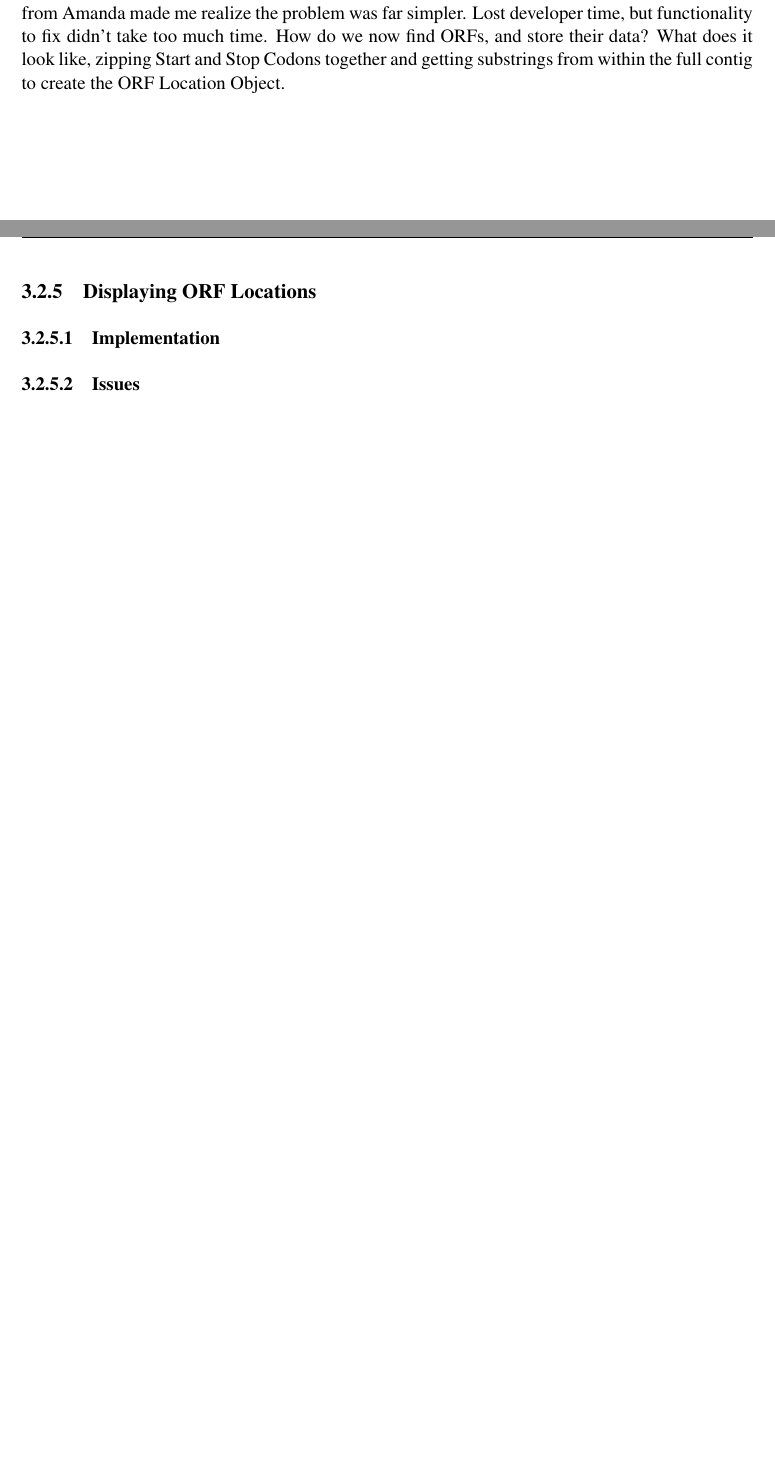
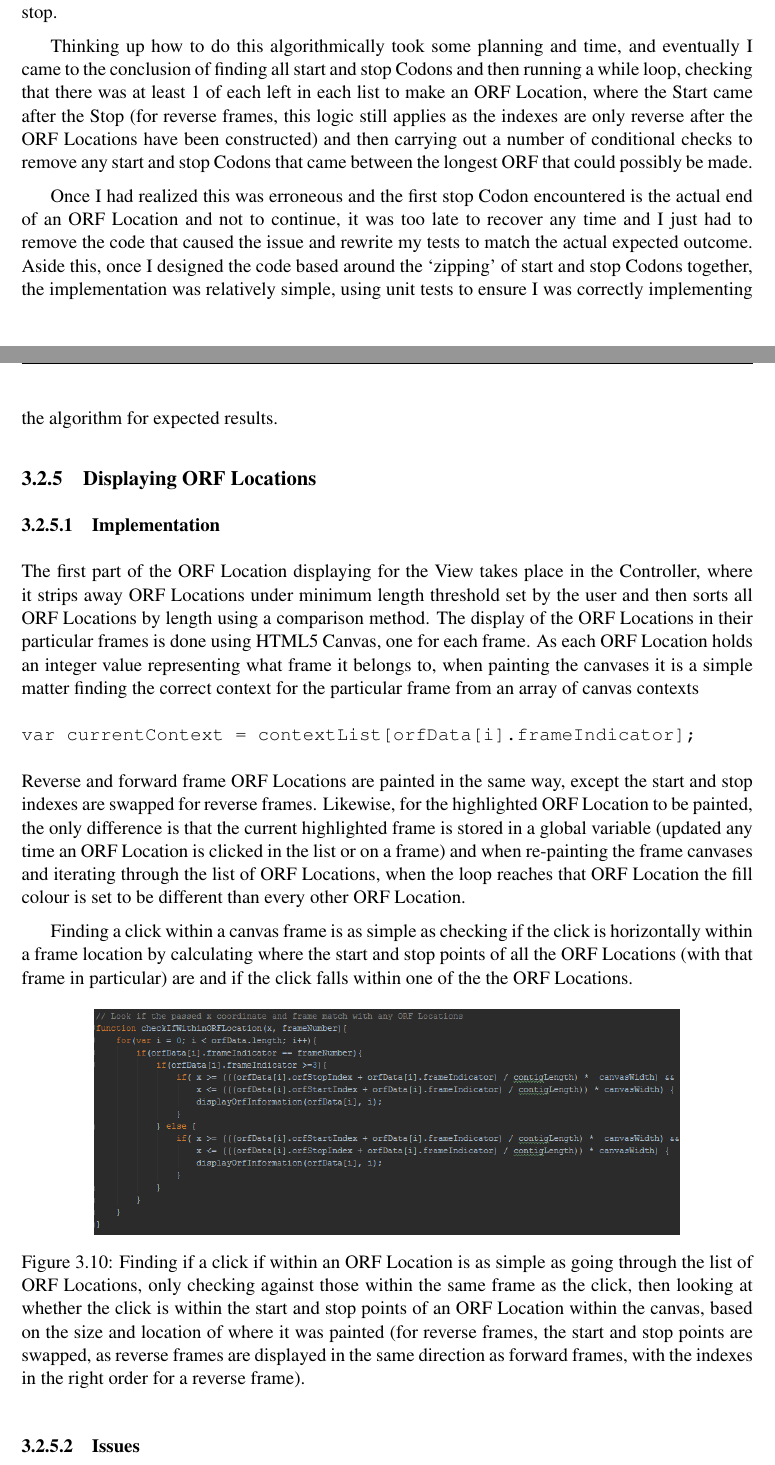
Before and after one commit to coderGhast/Metagenome-Assembly-Quality-Analysis-Toolkit, a LaTeX thesis (Documents/Final Report/dissertation.tex, which reads Documents/Final Report/Chapter3/chapter3.tex): two parts of pages 44 and 45 of 60 before the commit and two parts of pages 47 and 48 of 63 after it, joined at a grey line, cut at the place of the change, the shorter picture padded with empty space. The pictures show the PDF file Documents/Final Report/dissertation.pdf that the author committed with the source.

Commit message:
Writing about displaying GC and ORF Locs
As title, within Implementation, writing about displaying the things and
issues encountered.

```diff
--- a/Documents/Final Report/Chapter3/chapter3.tex
+++ b/Documents/Final Report/Chapter3/chapter3.tex
@@ -77,4 +77,8 @@ The implementation of Open Reading Frames happened in a few steps, with the desi
 
 After a number of attempts at trying to find the ORF Locations within a contig frame, I settled on a method of going through the entire frame, breaking it up into characters of 3 and only keeping the start and stop Codons in lists of each. Each Codon was stored with data about where it starts and ends, in order to be able to later reconstruct the contig between a start and stop Codon based on the character positions.
 
-Through this process, it made it possible to find which Codons came before and after which within the contiguous read in order to find which would construct the longest ORF Locations, which Start Codons were redundant (as they were between an earlier start Codon and the next Stop Codon), and in my first completed version of the algorithm, where the last Stop Codon before the next Start Codon was. At this time, I still had a misunderstanding about protein coding regions, in that I believed the end of an ORF Location was at the last stop Codon before the next start Codon, when in fact it should have been the first stop Codon it reaches is the end of the current Codon.
+\begin{figure}[H]
+\centering
+\includegraphics[width=0.9\textwidth]{images/orffind2}
+\caption{Finding all of the start and stop Codons from within the passed frame from the contig.}
+\end{figure}
@@ -81,8 +91,50 @@ Through this process, it made it possible to find which Codons came before and a
+\includegraphics[width=0.9\textwidth]{images/orffind1}
+\caption{Extracting each frame and calling to run the ORF Finding process.}
+\end{figure}
+
+For each ORF Location found in a reverse frame, the start and stop indexes are swapped, representing that what is the `Start' of an ORF Location is actually closer to the end of the contiguous read. This is so that it can be displayed appropriately in the View, and match up with the proper direction with the forward frames.
+
+\begin{figure}[H]
+\centering
+\includegraphics[width=0.6\textwidth]{images/orffind4}
+\caption{Getting the base pair characters of a reverse frame is as simple as a switch statement and building the reversed contig from back to front.}
+\end{figure}
+
+Through this process, it made it possible to find which Codons came before and after which within the contiguous read in order to find which would construct the longest ORF Locations, which Start Codons were redundant (as they were between an earlier start Codon and the next Stop Codon), and in my first completed version of the algorithm, where the last Stop Codon before the next Start Codon was.
+
+At this time, I still had a misunderstanding about protein coding regions, in that I believed the end of an ORF Location was at the last stop Codon before the next start Codon, when in fact it should have been the first stop Codon it reaches is the end of the current Codon. This was a simple fix though as it just involved removing a section of my code and fixing my tests.
+
+\begin{figure}[H]
+\centering
+\includegraphics[width=0.9\textwidth]{images/orffind3}
+\caption{`Zipping' together ORF Locations from start and stop Codons within the frame.}
+\end{figure}
+
+Once each frame has been processed to find the ORF Locations within them, the results of each frame are combined together in a single OpenReadingFrameResult. Each ORF Location is aware of what frame it belongs to, and so combining them all into one result doesn't make a difference when determining what ORF Location belongs where.
+
 \subsubsection{Issues}
-Understanding what they were, how they are built. How do I find them in strings? Issues - Finding the longest, how to know when to stop. Originally had the wrong idea and believed all Stop Codons would be included up until the next Start Codon. Developed against this until feedback from Amanda made me realize the problem was far simpler. Lost developer time, but functionality to fix didn't take too much time. How do we now find ORFs, and store their data? What does it look like, zipping Start and Stop Codons together and getting substrings from within the full contig to create the ORF Location Object.
+The two main issues with implementing the Open Reading Frame finding algorithms were my lack of understanding of what they were when I began, leading to the second issue of implementing more than was necessary. It took me longer than I had anticipated to implement the code for finding ORF Locations because I believed I had the additional requirement task of finding the last stop Codon before the next start Codon, where every stop Codon between the initial start Codon and that last stop Codon was to be included in the ORF Location but ignored as an actual start and stop.
+
+Thinking up how to do this algorithmically took some planning and time, and eventually I came to the conclusion of finding all start and stop Codons and then running a while loop, checking that there was at least 1 of each left in each list to make an ORF Location, where the Start came after the Stop (for reverse frames, this logic still applies as the indexes are only reverse after the ORF Locations have been constructed) and then carrying out a number of conditional checks to remove any start and stop Codons that came between the longest ORF that could possibly be made.
+
+Once I had realized this was erroneous and the first stop Codon encountered is the actual end of an ORF Location and not to continue, it was too late to recover any time and I just had to remove the code that caused the issue and rewrite my tests to match the actual expected outcome. Aside this, once I designed the code based around the `zipping' of start and stop Codons together, the implementation was relatively simple, using unit tests to ensure I was correctly implementing the algorithm for expected results.
 
 \subsection{Displaying ORF Locations}
 \subsubsection{Implementation}
+The first part of the ORF Location displaying for the View takes place in the Controller, where it strips away ORF Locations under minimum length threshold set by the user and then sorts all ORF Locations by length using a comparison method. The display of the ORF Locations in their particular frames is done using HTML5 Canvas, one for each frame. As each ORF Location holds an integer value representing what frame it belongs to, when painting the canvases it is a simple matter finding the correct context  for the particular frame from an array of canvas contexts
+\begin{verbatim}
+var currentContext = contextList[orfData[i].frameIndicator];
+\end{verbatim}
+Reverse and forward frame ORF Locations are painted in the same way, except the start and stop indexes are swapped for reverse frames. Likewise, for the highlighted ORF Location to be painted, the only difference is that the current highlighted frame is stored in a global variable (updated any time an ORF Location is clicked in the list or on a frame) and when re-painting the frame canvases and iterating through the list of ORF Locations, when the loop reaches that ORF Location the fill colour is set to be different than every other ORF Location.
+
+Finding a click within a canvas frame is as simple as checking if the click is horizontally within a frame location by calculating where the start and stop points of all the ORF Locations (with that frame in particular) are and if the click falls within one of the the ORF Locations.
+
+\begin{figure}[H]
+\centering
+\includegraphics[width=0.9\textwidth]{images/orfdisplay1}
+\caption{Finding if a click if within an ORF Location is as simple as going through the list of ORF Locations, only checking against those within the same frame as the click, then looking at whether the click is within the start and stop points of an ORF Location within the canvas, based on the size and location of where it was painted (for reverse frames, the start and stop points are swapped, as reverse frames are displayed in the same direction as forward frames, with the indexes in the right order for a reverse frame).}
+\end{figure}
+
 \subsubsection{Issues}
 Implementation through each ORF Location knowing where it starts and ends, the characters between in a list. Each has a frame indicator, allows them to be kept in a single array. Javascript goes through the list and uses HTML5 canvas to draw them out in 6 different canvases. Working on finding user clicks within the canvas objects, getting data from Thymeleaf to display it from the Objects. Formatting the display and using colour to highlight the start and stop codons.
 Issues included finding the clicks, highlighting both the menu and the item on canvas. Took some time to get the formatting in the table correct
```
Also changed, not shown: Documents/Final Report/dissertation.pdf, Documents/Final Report/images/orfdisplay1.png (added), Documents/Final Report/images/orffind1.png (added), Documents/Final Report/images/orffind2.png (added), Documents/Final Report/images/orffind3.png (added), Documents/Final Report/images/orffind4.png (added), Documents/Final Report/Chapter3/chapter3.tex (6 more changed lines), 16 other files.
